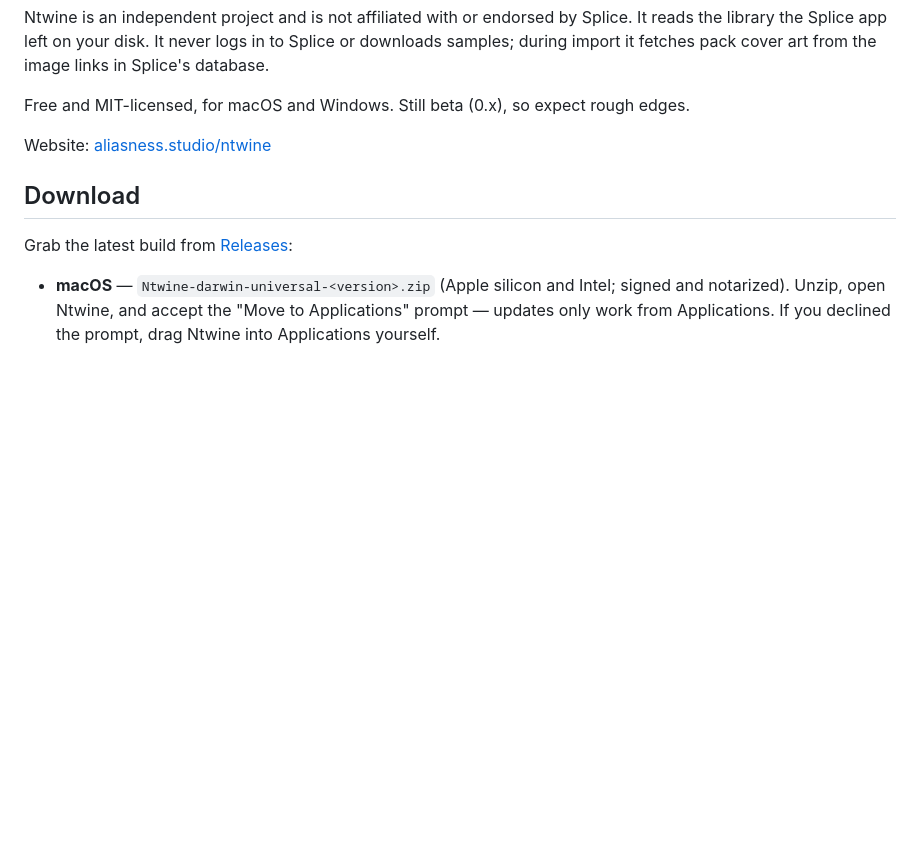
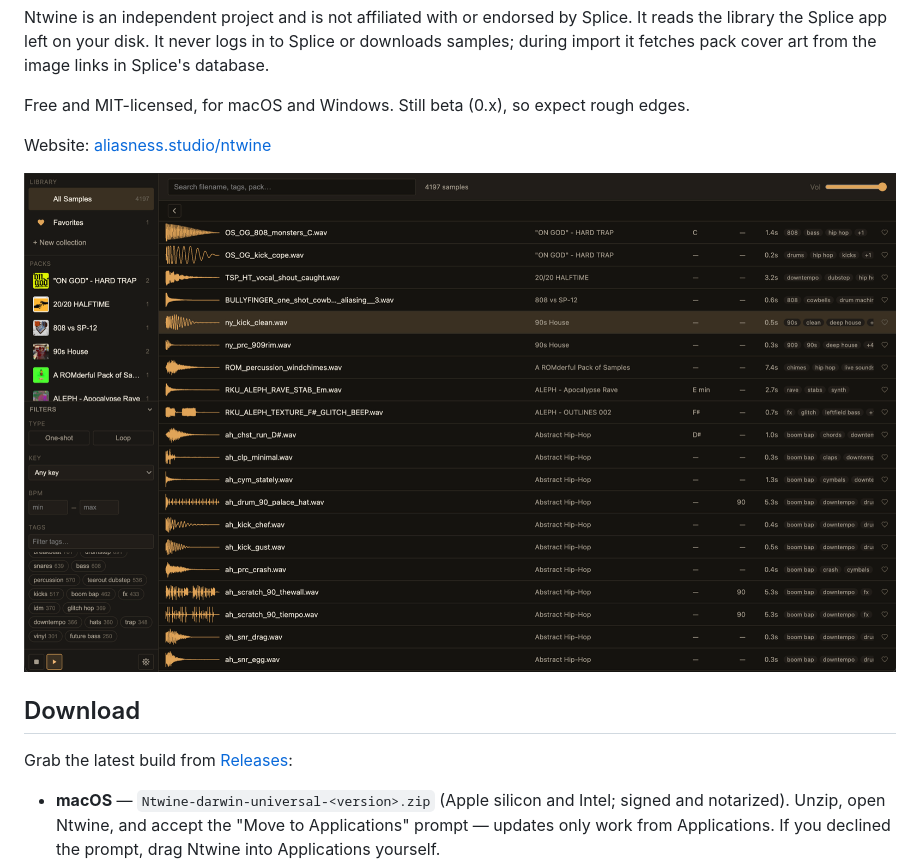
Before and after one commit to aliasness-studio/Ntwine, a Markdown page: README.md, the part around the change. Drawn GitHub-style; pictures changed too: docs/images/library.png (added); blank space fills up the shorter version.

Commit message:
docs: add a screenshot to the README
CI skips changes confined to docs/.

Co-Authored-By: Claude Fable 5.2 <noreply@anthropic.com>

```diff
--- a/README.md
+++ b/README.md
@@ -10,6 +10,8 @@ import it fetches pack cover art from the image links in Splice's database.
 Free and MIT-licensed, for macOS and Windows. Still beta (0.x), so expect rough edges.
 
 Website: [aliasness.studio/ntwine](https://aliasness.studio/ntwine)
+
+![The Ntwine library view: packs and filters on the left, a searchable sample list with waveforms, key, BPM, length and tags](docs/images/library.png)
 
 ## Download
 
```
Also changed, not shown: 1 other file.
